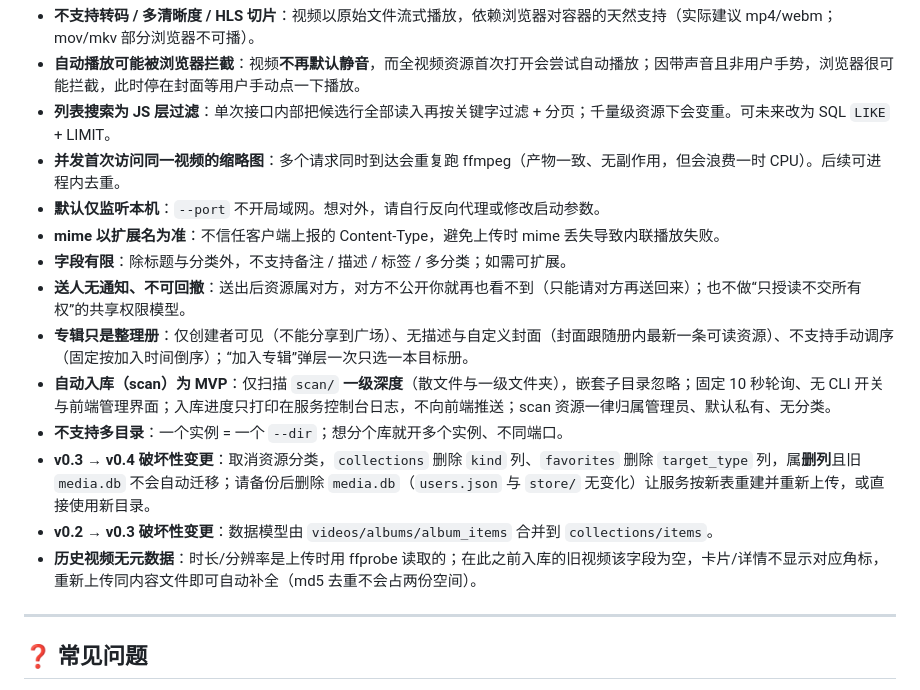
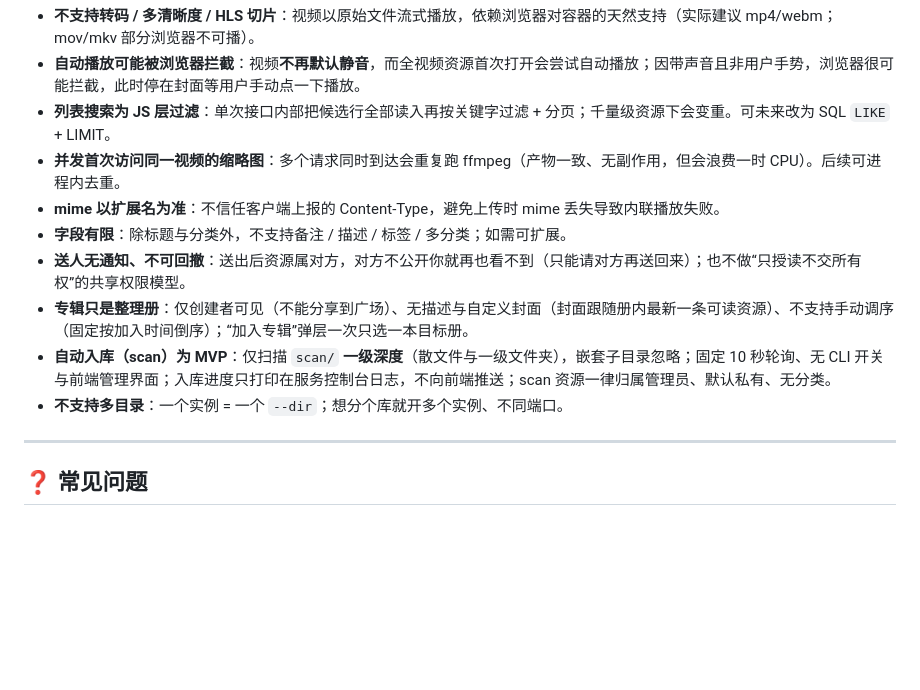
Before and after one commit to xiechanglei/xie-media, a Markdown page: readme.md, the part around the change. GitHub-like rendering; blank space fills up the shorter version.

Commit message:
发布新的版本

```diff
--- a/readme.md
+++ b/readme.md
@@ -198,16 +198,12 @@ cd ~/MyMedia && xie-ms
 - **自动播放可能被浏览器拦截**：视频**不再默认静音**，而全视频资源首次打开会尝试自动播放；因带声音且非用户手势，浏览器很可能拦截，此时停在封面等用户手动点一下播放。
 - **列表搜索为 JS 层过滤**：单次接口内部把候选行全部读入再按关键字过滤 + 分页；千量级资源下会变重。可未来改为 SQL `LIKE` + LIMIT。
 - **并发首次访问同一视频的缩略图**：多个请求同时到达会重复跑 ffmpeg（产物一致、无副作用，但会浪费一时 CPU）。后续可进程内去重。
-- **默认仅监听本机**：`--port` 不开局域网。想对外，请自行反向代理或修改启动参数。
 - **mime 以扩展名为准**：不信任客户端上报的 Content-Type，避免上传时 mime 丢失导致内联播放失败。
 - **字段有限**：除标题与分类外，不支持备注 / 描述 / 标签 / 多分类；如需可扩展。
 - **送人无通知、不可回撤**：送出后资源属对方，对方不公开你就再也看不到（只能请对方再送回来）；也不做“只授读不交所有权”的共享权限模型。
 - **专辑只是整理册**：仅创建者可见（不能分享到广场）、无描述与自定义封面（封面跟随册内最新一条可读资源）、不支持手动调序（固定按加入时间倒序）；“加入专辑”弹层一次只选一本目标册。
 - **自动入库（scan）为 MVP**：仅扫描 `scan/` **一级深度**（散文件与一级文件夹），嵌套子目录忽略；固定 10 秒轮询、无 CLI 开关与前端管理界面；入库进度只打印在服务控制台日志，不向前端推送；scan 资源一律归属管理员、默认私有、无分类。
 - **不支持多目录**：一个实例 = 一个 `--dir`；想分个库就开多个实例、不同端口。
-- **v0.3 → v0.4 破坏性变更**：取消资源分类，`collections` 删除 `kind` 列、`favorites` 删除 `target_type` 列，属**删列**且旧 `media.db` 不会自动迁移；请备份后删除 `media.db`（`users.json` 与 `store/` 无变化）让服务按新表重建并重新上传，或直接使用新目录。
-- **v0.2 → v0.3 破坏性变更**：数据模型由 `videos/albums/album_items` 合并到 `collections/items`。
-- **历史视频无元数据**：时长/分辨率是上传时用 ffprobe 读取的；在此之前入库的旧视频该字段为空，卡片/详情不显示对应角标，重新上传同内容文件即可自动补全（md5 去重不会占两份空间）。
 
 ---
 
```
